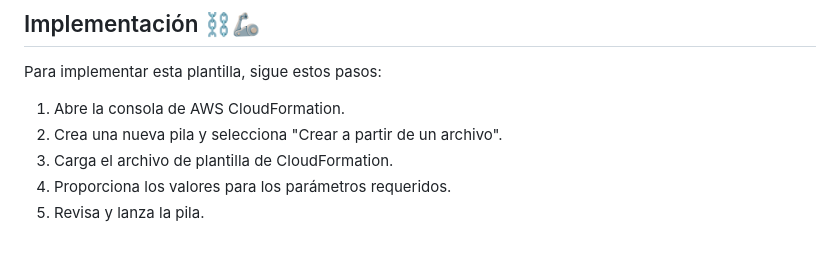
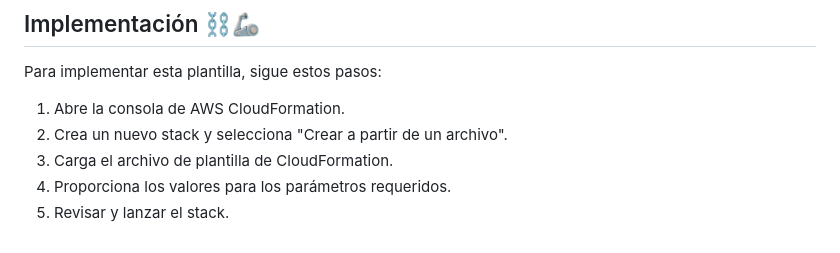
Before and after one commit to nicg2c2/labCloudFormation, a Markdown page: README.md, the part around the change. GitHub-like rendering.

```diff
--- a/README.md
+++ b/README.md
@@ -68,7 +68,7 @@ Esta plantilla de CloudFormation permite desplegar una aplicación web en AWS, u
 Para implementar esta plantilla, sigue estos pasos:
 
 1. Abre la consola de AWS CloudFormation.
-2. Crea una nueva pila y selecciona "Crear a partir de un archivo".
+2. Crea un nuevo stack y selecciona "Crear a partir de un archivo".
 3. Carga el archivo de plantilla de CloudFormation.
 4. Proporciona los valores para los parámetros requeridos.
-5. Revisa y lanza la pila.
+5. Revisar y lanzar el stack.
```
